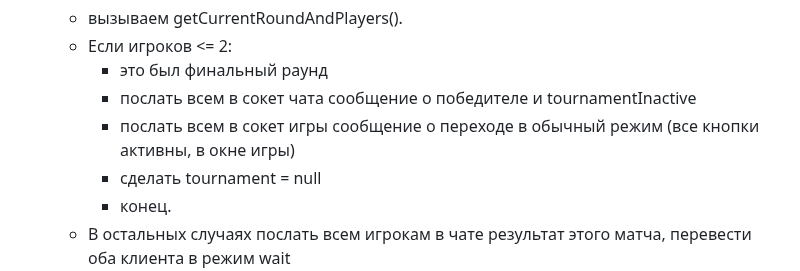
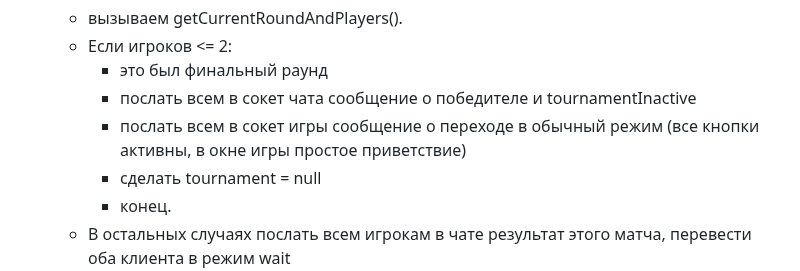
Before and after one commit to makayun/LunarPong, a Markdown page: README.md, the part around the change. Rendered like a GitHub page.

```diff
--- a/README.md
+++ b/README.md
@@ -180,7 +180,7 @@ type TournamentActive = {
 	- Если игроков <= 2:
 		- это был финальный раунд
 		- послать всем в сокет чата сообщение о победителе и tournamentInactive
-		- послать всем в сокет игры сообщение о переходе в обычный режим (все кнопки активны, в окне игры)
+		- послать всем в сокет игры сообщение о переходе в обычный режим (все кнопки активны, в окне игры простое приветствие)
 		- сделать tournament = null
 		- конец.
 	- В остальных случаях послать всем игрокам в чате результат этого матча, перевести оба клиента в режим wait
```
